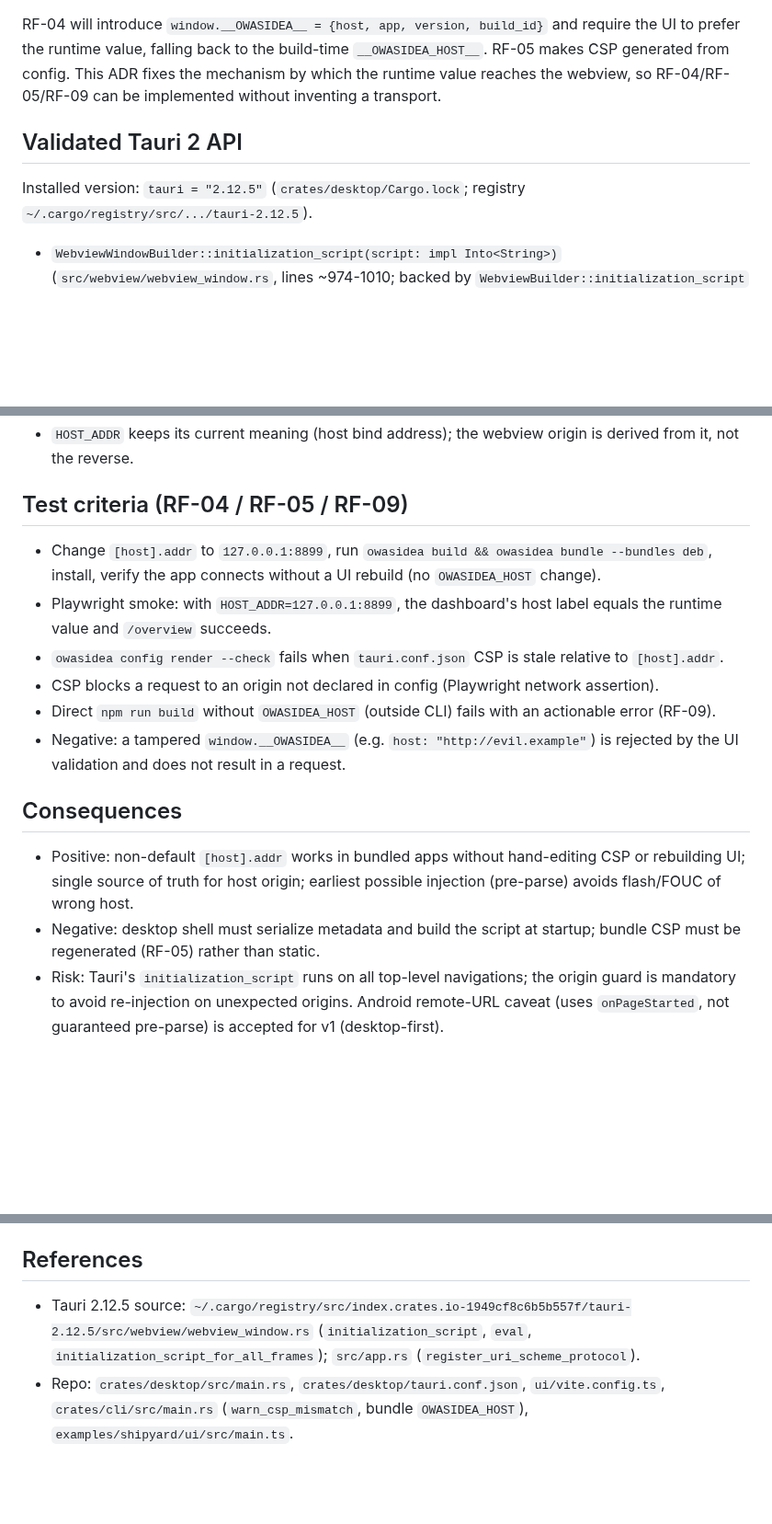
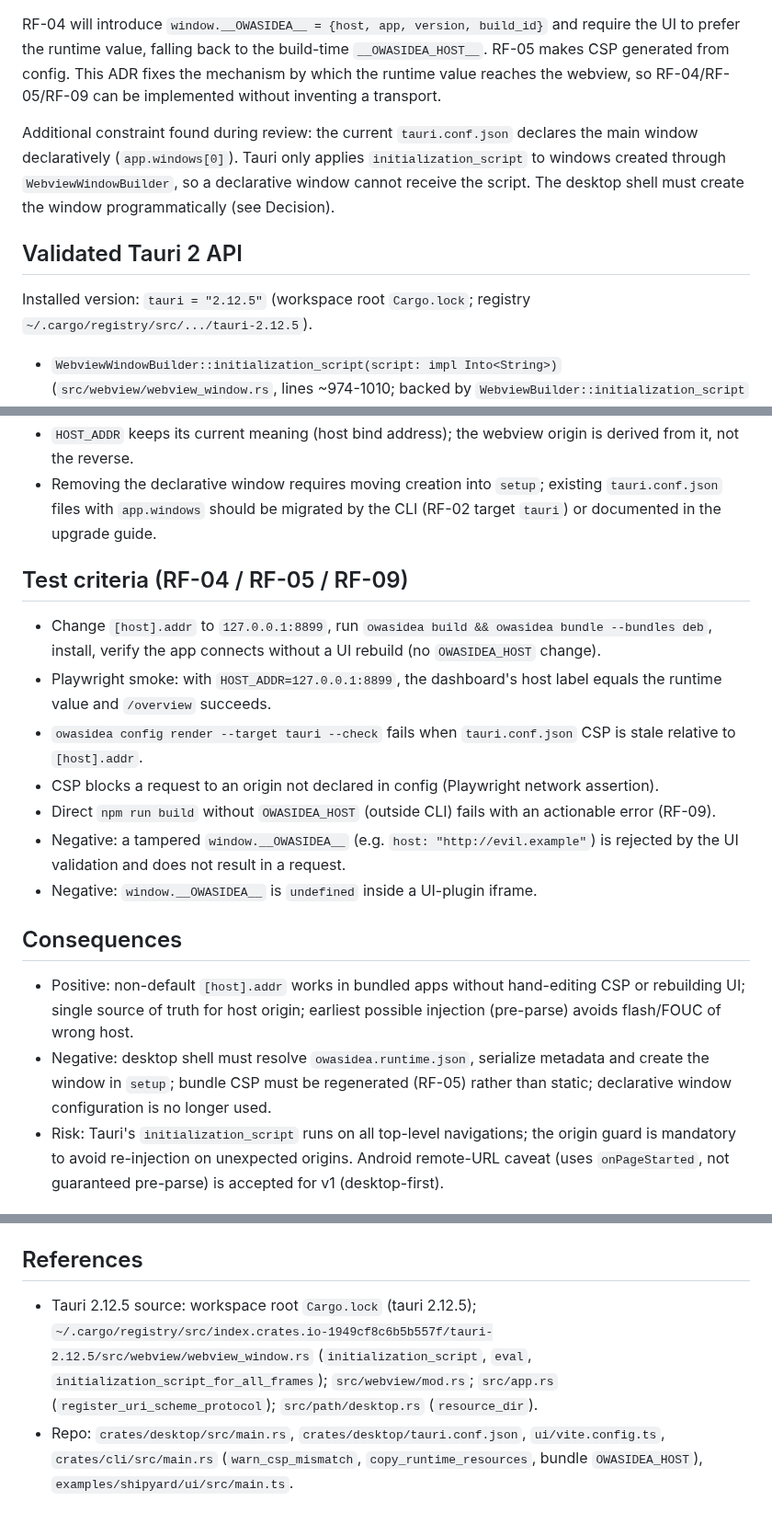
Before and after one commit to Henrique-Batista/owasidea, a Markdown page: docs/adr/0003-runtime-host-discovery.md, 3 parts joined by grey strips. Shown at 92% size. Rendered like a GitHub page; blank space fills up the shorter version.

```diff
--- a/docs/adr/0003-runtime-host-discovery.md
+++ b/docs/adr/0003-runtime-host-discovery.md
@@ -25,9 +25,15 @@ require the UI to prefer the runtime value, falling back to the build-time
 mechanism by which the runtime value reaches the webview, so RF-04/RF-05/RF-09
 can be implemented without inventing a transport.
 
+Additional constraint found during review: the current `tauri.conf.json` declares
+the main window declaratively (`app.windows[0]`). Tauri only applies
+`initialization_script` to windows created through
+`WebviewWindowBuilder`, so a declarative window cannot receive the script. The
+desktop shell must create the window programmatically (see Decision).
+
 ## Validated Tauri 2 API
 
-Installed version: `tauri = "2.12.5"` (`crates/desktop/Cargo.lock`;
+Installed version: `tauri = "2.12.5"` (workspace root `Cargo.lock`;
 registry `~/.cargo/registry/src/.../tauri-2.12.5`).
 
 - `WebviewWindowBuilder::initialization_script(script: impl Into<String>)`
@@ -127,5 +163,8 @@ Concretely:
 - `HOST_ADDR` keeps its current meaning (host bind address); the webview origin
   is derived from it, not the reverse.
+- Removing the declarative window requires moving creation into `setup`; existing
+  `tauri.conf.json` files with `app.windows` should be migrated by the CLI
+  (RF-02 target `tauri`) or documented in the upgrade guide.
 
 ## Test criteria (RF-04 / RF-05 / RF-09)
 
@@ -134,22 +173,25 @@ Concretely:
   (no `OWASIDEA_HOST` change).
 - Playwright smoke: with `HOST_ADDR=127.0.0.1:8899`, the dashboard's host label
   equals the runtime value and `/overview` succeeds.
-- `owasidea config render --check` fails when `tauri.conf.json` CSP is stale
-  relative to `[host].addr`.
+- `owasidea config render --target tauri --check` fails when `tauri.conf.json`
+  CSP is stale relative to `[host].addr`.
 - CSP blocks a request to an origin not declared in config (Playwright network
   assertion).
 - Direct `npm run build` without `OWASIDEA_HOST` (outside CLI) fails with an
   actionable error (RF-09).
 - Negative: a tampered `window.__OWASIDEA__` (e.g. `host: "http://evil.example"`)
   is rejected by the UI validation and does not result in a request.
+- Negative: `window.__OWASIDEA__` is `undefined` inside a UI-plugin iframe.
 
 ## Consequences
 
 - Positive: non-default `[host].addr` works in bundled apps without hand-editing
   CSP or rebuilding UI; single source of truth for host origin; earliest
   possible injection (pre-parse) avoids flash/FOUC of wrong host.
-- Negative: desktop shell must serialize metadata and build the script at
-  startup; bundle CSP must be regenerated (RF-05) rather than static.
+- Negative: desktop shell must resolve `owasidea.runtime.json`, serialize
+  metadata and create the window in `setup`; bundle CSP must be regenerated
+  (RF-05) rather than static; declarative window configuration is no longer
+  used.
 - Risk: Tauri's `initialization_script` runs on all top-level navigations; the
   origin guard is mandatory to avoid re-injection on unexpected origins. Android
   remote-URL caveat (uses `onPageStarted`, not guaranteed pre-parse) is accepted
@@ -171,9 +213,11 @@ Concretely:
 ## References
 
 - Tauri 2.12.5 source:
+  workspace root `Cargo.lock` (tauri 2.12.5);
   `~/.cargo/registry/src/index.crates.io-1949cf8c6b5b557f/tauri-2.12.5/src/webview/webview_window.rs`
   (`initialization_script`, `eval`, `initialization_script_for_all_frames`);
-  `src/app.rs` (`register_uri_scheme_protocol`).
+  `src/webview/mod.rs`; `src/app.rs` (`register_uri_scheme_protocol`);
+  `src/path/desktop.rs` (`resource_dir`).
 - Repo: `crates/desktop/src/main.rs`, `crates/desktop/tauri.conf.json`,
   `ui/vite.config.ts`, `crates/cli/src/main.rs` (`warn_csp_mismatch`,
-  bundle `OWASIDEA_HOST`), `examples/shipyard/ui/src/main.ts`.
+  `copy_runtime_resources`, bundle `OWASIDEA_HOST`), `examples/shipyard/ui/src/main.ts`.
```
Also changed, not shown: other parts of docs/adr/0003-runtime-host-discovery.md (+51 -21 lines).
